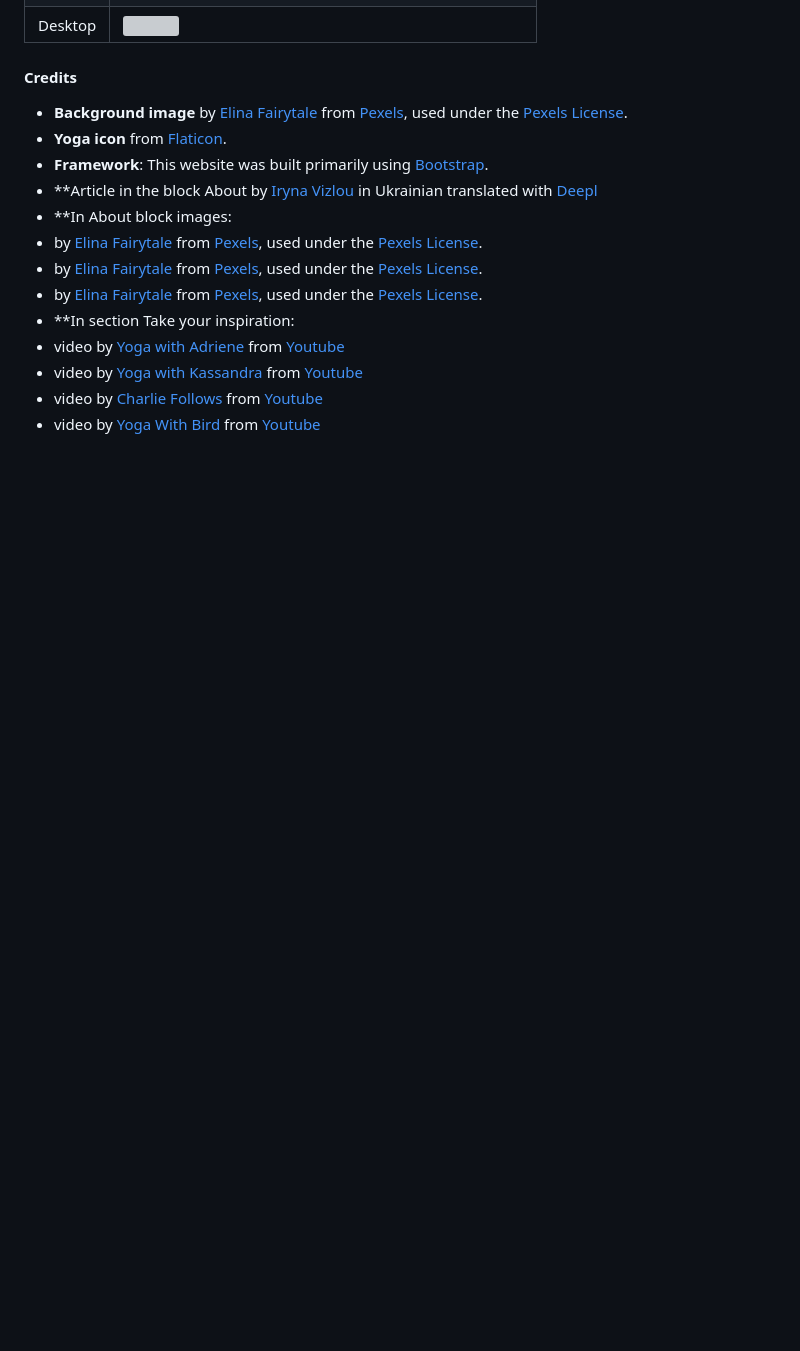
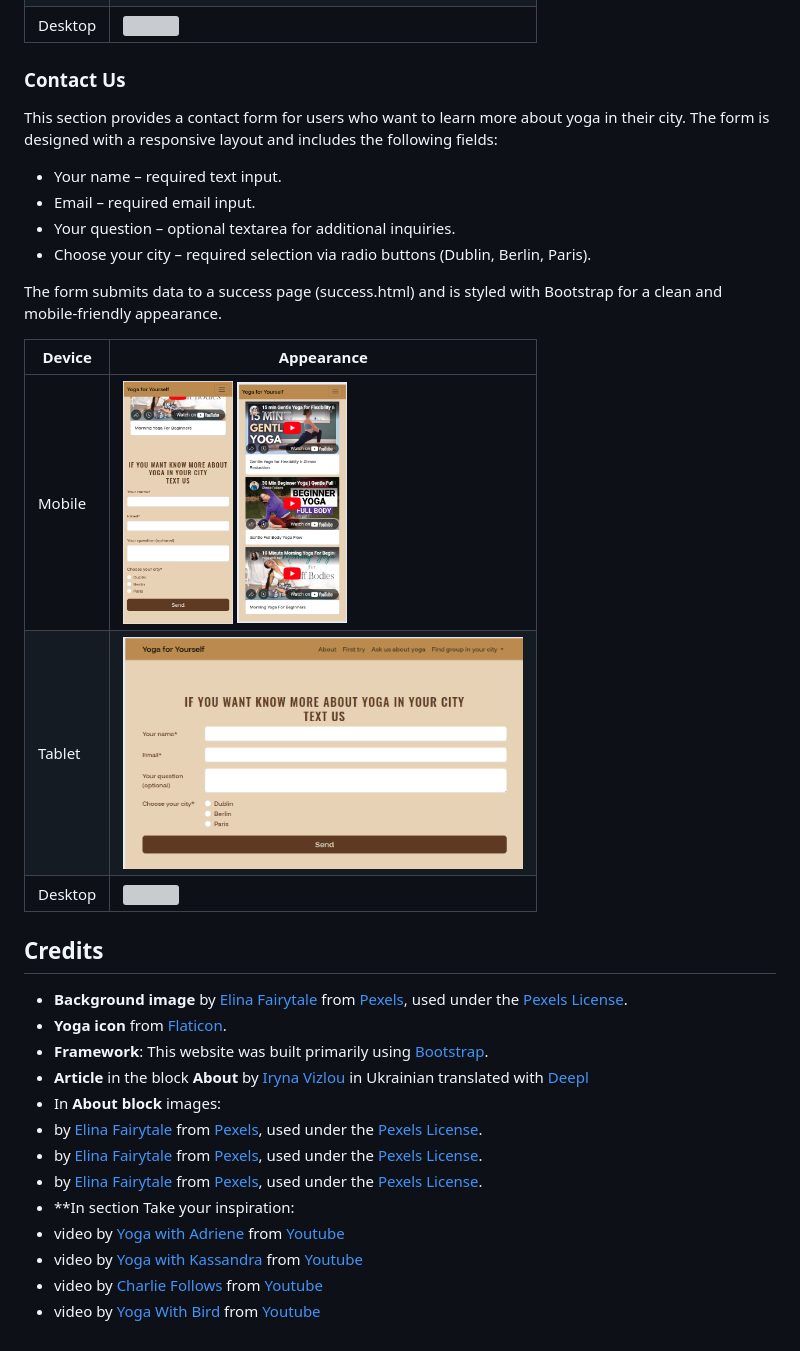
Before and after one commit to Katerynakulik/yoga, a Markdown page: README.md, the part around the change printed below. GitHub-like rendering; pictures changed too: documentation/form_mobile.png (added), documentation/form_tablet.png (added); blank space fills up the shorter version; grey boxes are pictures that could not be loaded.

Commit message:
Describe contact form

```diff
--- a/README.md
+++ b/README.md
@@ -127,18 +125,32 @@ A selection of beginner-friendly yoga videos, embedded from YouTube in a respons
 | Tablet  | <img src="documentation/try_tablet_1.png" width="400" height="200">|
 | Desktop | <img src="documentation/try_desktop_1.png" width="620" height="420"> |
 
+### Contact Us
+
+This section provides a contact form for users who want to learn more about yoga in their city. The form is designed with a responsive layout and includes the following fields:
+- Your name – required text input.
+- Email – required email input.
+- Your question – optional textarea for additional inquiries.
+- Choose your city – required selection via radio buttons (Dublin, Berlin, Paris).
+
+The form submits data to a success page (success.html) and is styled with Bootstrap for a clean and mobile-friendly appearance.
+
+| Device  | Appearance |
+|---------|------------|
+| Mobile  | <img src="documentation/form_mobile.png" width="110" height="160"> <img src="documentation/try_mobile_2.png" width="110" height="160"> |
+| Tablet  | <img src="documentation/form_tablet.png" width="400" height="200">|
+| Desktop | <img src="documentation/try_desktop_1.png" width="620" height="420"> |
 
 
 
 
 
-
-#### Credits
+## Credits
 - **Background image** by [Elina Fairytale](https://www.pexels.com/@elly-fairytale/) from [Pexels](https://www.pexels.com/photo/3823063/), used under the [Pexels License](https://www.pexels.com/license/).
 - **Yoga icon** from [Flaticon](https://www.flaticon.com/free-icon/yoga_3456459).
 - **Framework**: This website was built primarily using [Bootstrap](https://getbootstrap.com/).
-- **Article in the block About by [Iryna Vizlou](https://www.vezha.org/sport-chy-duhovna-praktyka-shho-take-joga-i-yak-pravylno-neyu-zajmatys/) in Ukrainian translated with [Deepl](https://www.deepl.com/en/translator)
-- **In About block images:
+- **Article** in the block **About** by [Iryna Vizlou](https://www.vezha.org/sport-chy-duhovna-praktyka-shho-take-joga-i-yak-pravylno-neyu-zajmatys/) in Ukrainian translated with [Deepl](https://www.deepl.com/en/translator)
+- In **About block** images:
 - by [Elina Fairytale](https://www.pexels.com/@elly-fairytale/) from [Pexels](https://www.pexels.com/photo/3823075/), used under the [Pexels License](https://www.pexels.com/license/).
 - by [Elina Fairytale](https://www.pexels.com/@elly-fairytale/) from [Pexels](https://www.pexels.com/photo/4534689/), used under the [Pexels License](https://www.pexels.com/license/).
 - by [Elina Fairytale](https://www.pexels.com/@elly-fairytale/) from [Pexels](https://www.pexels.com/photo/3823043/), used under the [Pexels License](https://www.pexels.com/license/).
```
Also changed, not shown: other parts of README.md (+3 -5 lines), 1 other file.
